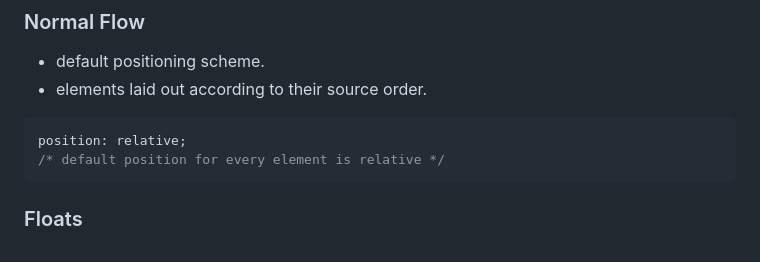
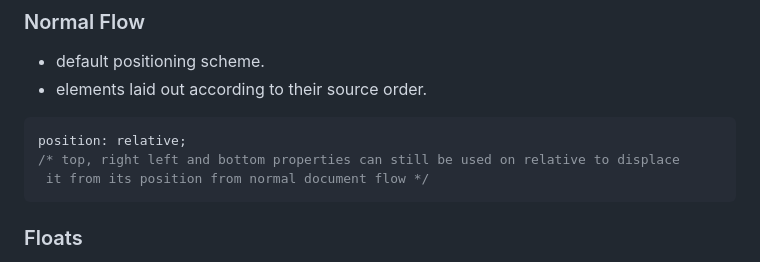
Before and after one commit to templar-ajay/natours, a Markdown page: README.md, the part around the change. Drawn GitHub-style.

Commit message:
correction in display relative comment

````diff
--- a/README.md
+++ b/README.md
@@ -304,7 +304,8 @@ display: inline-block;
 
 ```css
 position: relative;
-/* default position for every element is relative */
+/* top, right left and bottom properties can still be used on relative to displace
+ it from its position from normal document flow */
 ```
 
 ### Floats
````
